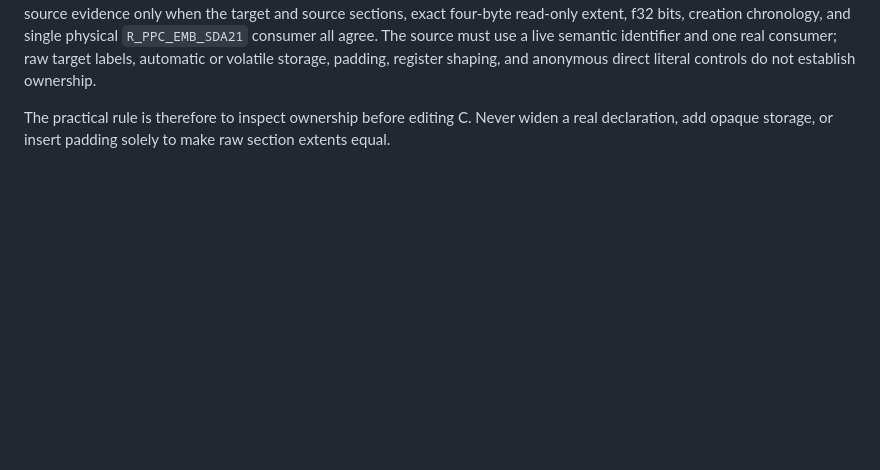
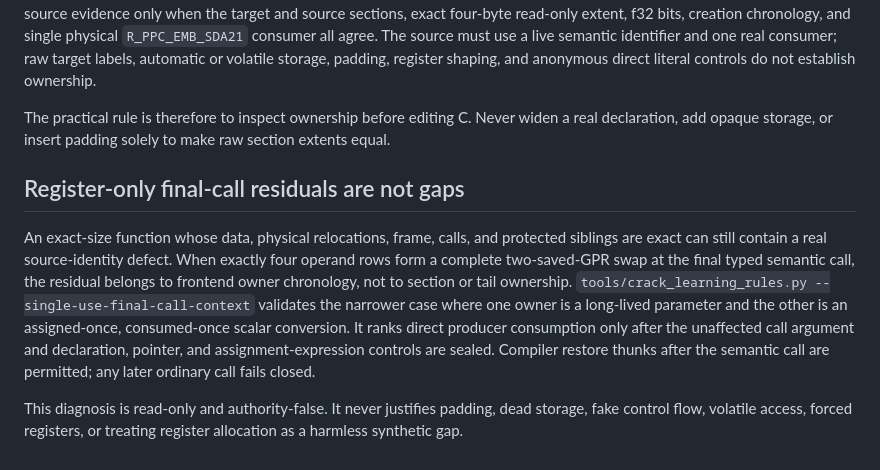
Before and after one commit to iirg4x/marioparty6, a Markdown page: docs/native_matching_board_gap_ownership.md, the part around the change. Rendered like a GitHub page; blank space fills up the shorter version.

```diff
--- a/docs/native_matching_board_gap_ownership.md
+++ b/docs/native_matching_board_gap_ownership.md
@@ -81,3 +81,21 @@ literal controls do not establish ownership.
 The practical rule is therefore to inspect ownership before editing C. Never
 widen a real declaration, add opaque storage, or insert padding solely to make
 raw section extents equal.
+
+## Register-only final-call residuals are not gaps
+
+An exact-size function whose data, physical relocations, frame, calls, and
+protected siblings are exact can still contain a real source-identity defect.
+When exactly four operand rows form a complete two-saved-GPR swap at the final
+typed semantic call, the residual belongs to frontend owner chronology, not to
+section or tail ownership. `tools/crack_learning_rules.py
+--single-use-final-call-context` validates the narrower case where one owner is
+a long-lived parameter and the other is an assigned-once, consumed-once scalar
+conversion. It ranks direct producer consumption only after the unaffected call
+argument and declaration, pointer, and assignment-expression controls are
+sealed. Compiler restore thunks after the semantic call are permitted; any
+later ordinary call fails closed.
+
+This diagnosis is read-only and authority-false. It never justifies padding,
+dead storage, fake control flow, volatile access, forced registers, or treating
+register allocation as a harmless synthetic gap.
```
Also changed, not shown: docs/board_recovery_tools.md (+1 -0 lines), docs/crack_learning_rules.md (+55 -7 lines).
